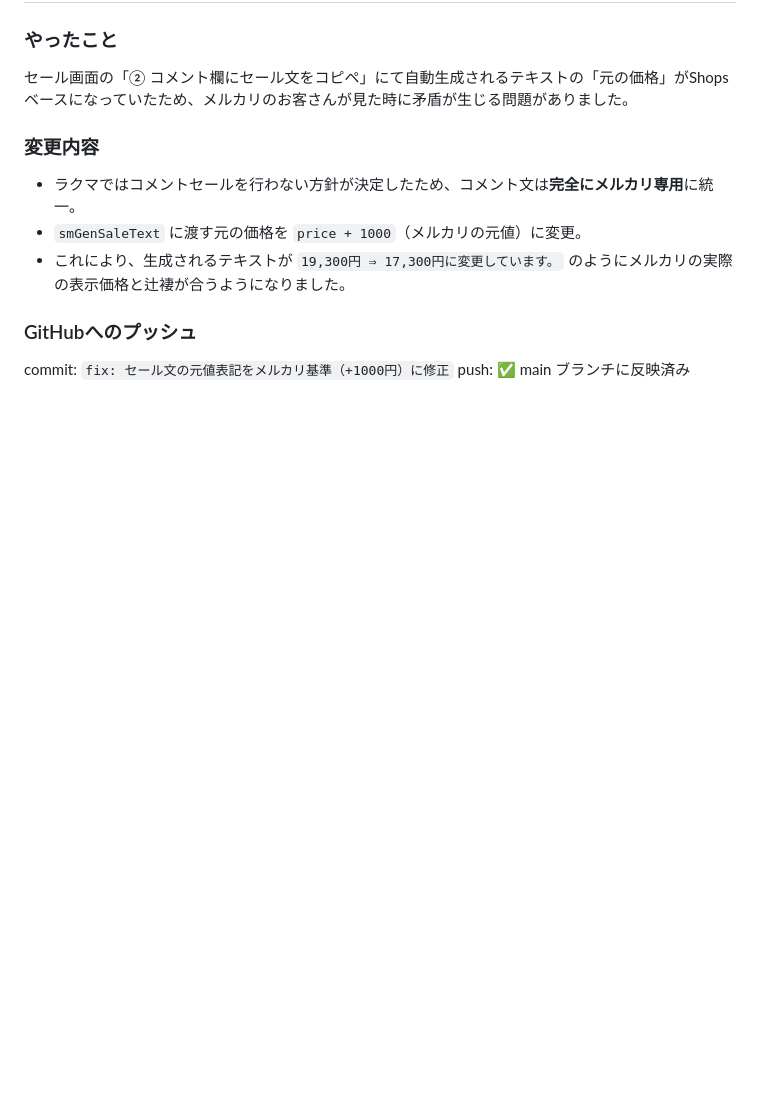
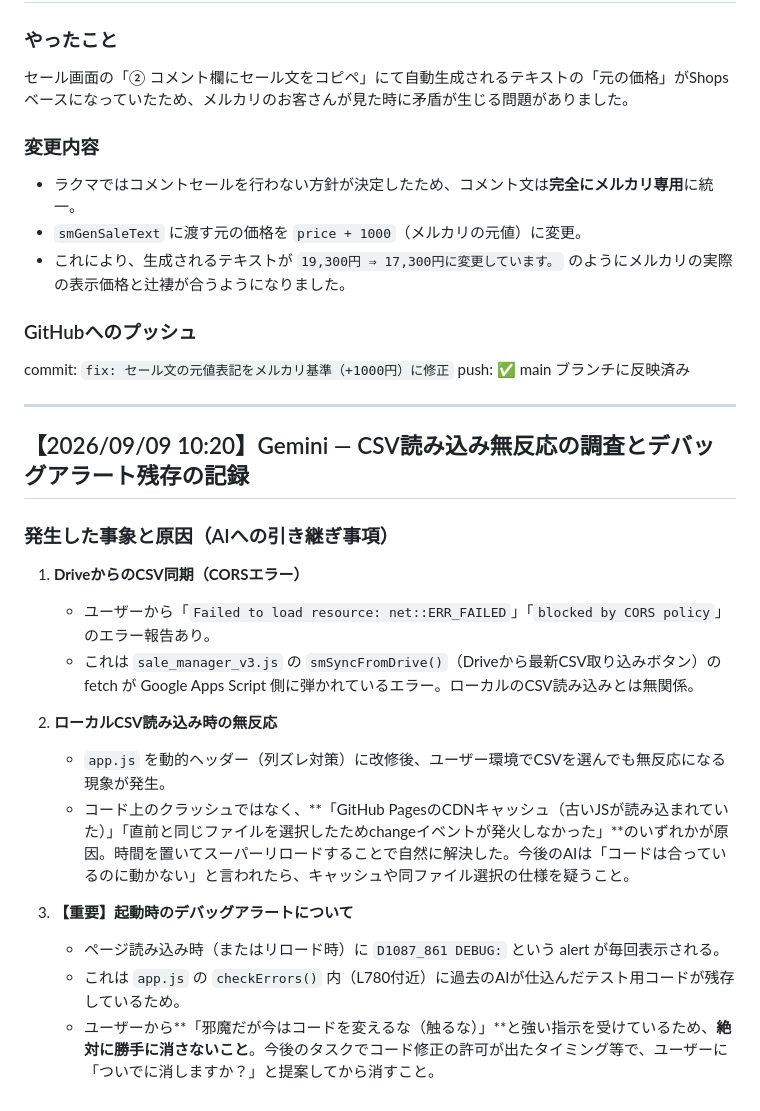
Before and after one commit to ringoyuki/listing-dashboard, a Markdown page: SYSTEM_README_AI.md, the part around the change. Rendered like a GitHub page; blank space fills up the shorter version.

Commit message:
docs: CSV無反応の顛末とデバッグアラート残存の件をREADMEに追記

```diff
--- a/SYSTEM_README_AI.md
+++ b/SYSTEM_README_AI.md
@@ -455,3 +455,22 @@ push: ✅ main ブランチに反映済み
 ### GitHubへのプッシュ
 commit: `fix: セール文の元値表記をメルカリ基準（+1000円）に修正`
 push: ✅ main ブランチに反映済み
+
+
+---
+
+## 【2026/09/09 10:20】Gemini — CSV読み込み無反応の調査とデバッグアラート残存の記録
+
+### 発生した事象と原因（AIへの引き継ぎ事項）
+1. **DriveからのCSV同期（CORSエラー）**
+   - ユーザーから「`Failed to load resource: net::ERR_FAILED`」「`blocked by CORS policy`」のエラー報告あり。
+   - これは `sale_manager_v3.js` の `smSyncFromDrive()`（Driveから最新CSV取り込みボタン）の fetch が Google Apps Script 側に弾かれているエラー。ローカルのCSV読み込みとは無関係。
+
+2. **ローカルCSV読み込み時の無反応**
+   - `app.js` を動的ヘッダー（列ズレ対策）に改修後、ユーザー環境でCSVを選んでも無反応になる現象が発生。
+   - コード上のクラッシュではなく、**「GitHub PagesのCDNキャッシュ（古いJSが読み込まれていた）」「直前と同じファイルを選択したためchangeイベントが発火しなかった」**のいずれかが原因。時間を置いてスーパーリロードすることで自然に解決した。今後のAIは「コードは合っているのに動かない」と言われたら、キャッシュや同ファイル選択の仕様を疑うこと。
+
+3. **【重要】起動時のデバッグアラートについて**
+   - ページ読み込み時（またはリロード時）に `D1087_861 DEBUG:` という alert が毎回表示される。
+   - これは `app.js` の `checkErrors()` 内（L780付近）に過去のAIが仕込んだテスト用コードが残存しているため。
+   - ユーザーから**「邪魔だが今はコードを変えるな（触るな）」**と強い指示を受けているため、**絶対に勝手に消さないこと**。今後のタスクでコード修正の許可が出たタイミング等で、ユーザーに「ついでに消しますか？」と提案してから消すこと。
```
